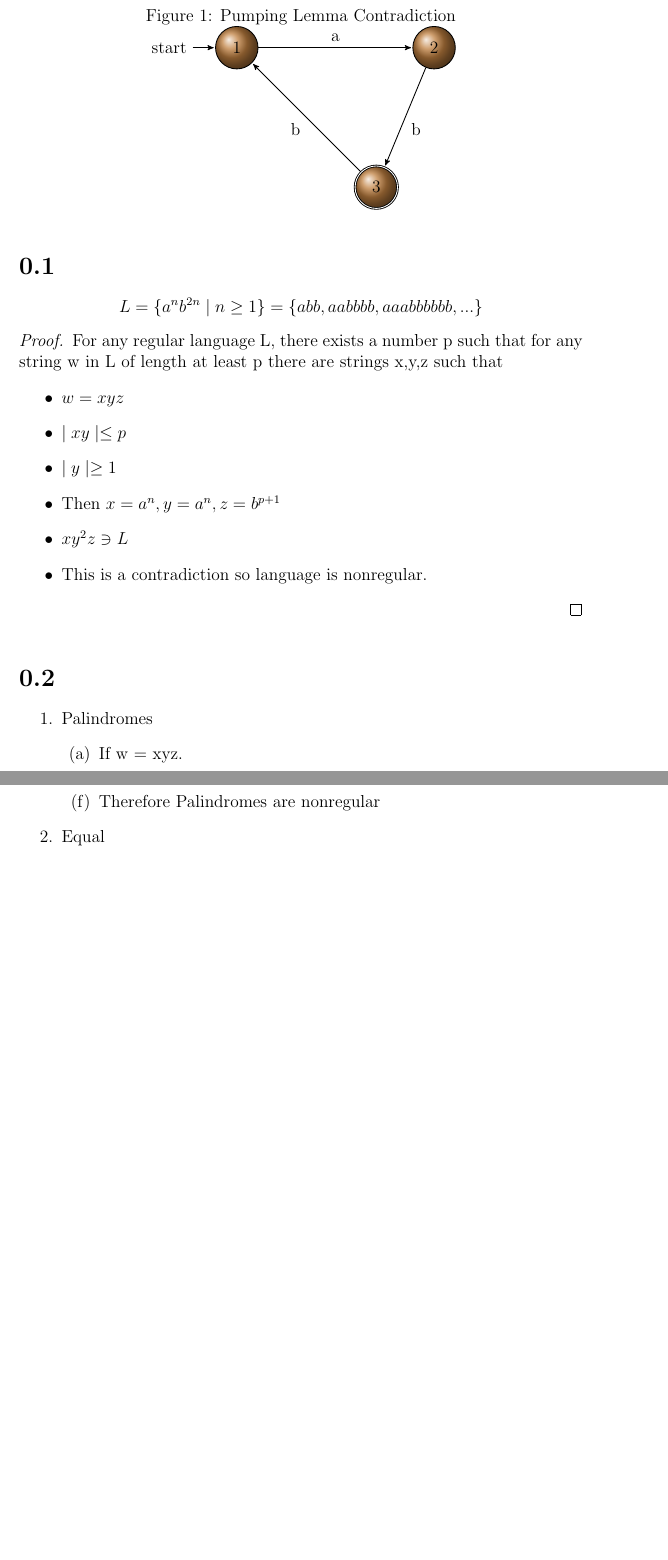
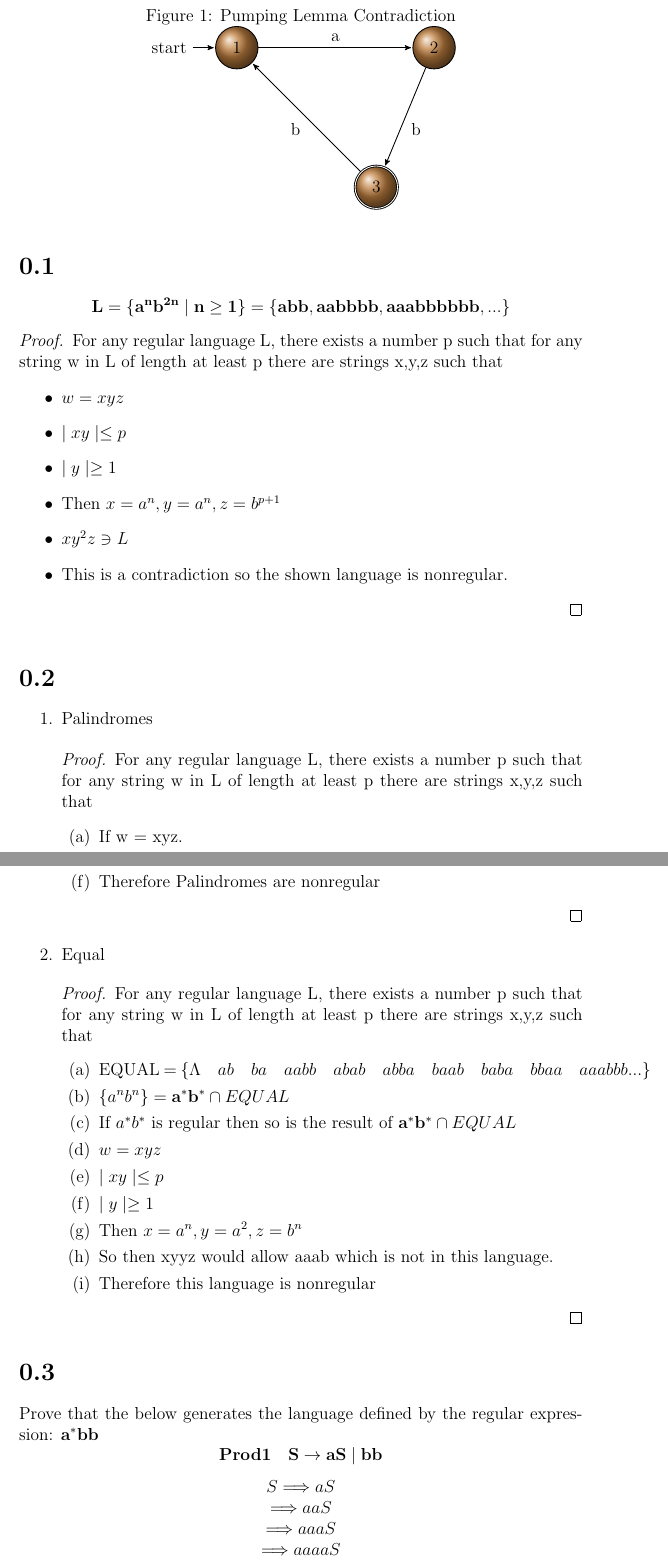
Before and after one commit to trentonknight/CS375-WK6, a LaTeX document (Mansfield-CS375-WK6.tex): two parts of pages 2 and 3 of 3 before the commit and two parts of pages 2 and 3 of 4 after it, joined at a grey line, cut so that both start at the same text, the shorter picture padded with empty space. Compiled offline with pdfLaTeX.

Commit message:
modified:   Mansfield-CS375-WK6.tex

```diff
--- a/Mansfield-CS375-WK6.tex
+++ b/Mansfield-CS375-WK6.tex
@@ -9,7 +9,7 @@
 \maketitle
 \section{}
 
-$$L =\{a^n b^{2n}\mid n \ge 1\} = \{abb, aabbbb, aaabbbbbb,...\}$$
+$$\mathbf{L =\{a^n b^{2n}\mid n \ge 1\} = \{abb, aabbbb, aaabbbbbb,...\}}$$
 
 
 
@@ -21,7 +21,7 @@ For any regular language L, there exists a number p such that for any string w i
 \item $\mid y \mid \ge 1$
 \item Then $x = a^n, y = a^n, z = b^{p+1}$
 \item $xy^2z \ni L$
-\item This is a contradiction so language is nonregular.
+\item This is a contradiction so the shown language is nonregular.
 \end{itemize}
 \end{proof}
 
@@ -42,6 +42,8 @@ For any regular language L, there exists a number p such that for any string w i
 \section{}
 \begin{enumerate}
 \item Palindromes
+\begin{proof}
+For any regular language L, there exists a number p such that for any string w in L of length at least p there are strings x,y,z such that
 \begin{enumerate}
 \item If w = xyz.
 \item And if x = a, y = b, z = a.
@@ -50,10 +52,28 @@ For any regular language L, there exists a number p such that for any string w i
 \item and $w = b^{90 + 1}ab^{90}$
 \item Therefore Palindromes are nonregular
 \end{enumerate}
+\end{proof}
 \item Equal
+\begin{proof}
+For any regular language L, there exists a number p such that for any string w in L of length at least p there are strings x,y,z such that
 \begin{enumerate}
-\item
+\item  EQUAL = $\{\Lambda \quad ab \quad ba \quad aabb \quad abab \quad abba \quad baab \quad baba \quad bbaa \quad aaabbb...\}$
+\item $\{a^nb^n\} = \mathbf{a^*b^*} \cap EQUAL$
+\item If $a^*b^*$ is regular then so is the result of $\mathbf{a^*b^*} \cap EQUAL$
+\item $w =  xyz$
+\item $\mid xy \mid \le  p$
+\item $\mid y \mid \ge 1$
+\item Then $x = a^n, y = a^2, z = b^n$
+\item So then xyyz would allow aaab which is not in this language.
+\item Therefore this language is nonregular
 \end{enumerate}
+\end{proof}
 \end{enumerate}
 \section{}
-
+Prove that the below generates the language defined by the regular expression: $\mathbf{a^*bb}$
+$$\mathbf {Prod 1 \quad S \to aS \mid bb}$$
+\begin{center}
+$S \Longrightarrow aS$\\
+$\Longrightarrow aaS$\\
+$\Longrightarrow aaaS$\\
+$\Longrightarrow aaaaS$\\
```
Also changed, not shown: Mansfield-CS375-WK6.pdf, Mansfield-CS375-WK6.tex (5 more changed lines), 3 other files.
